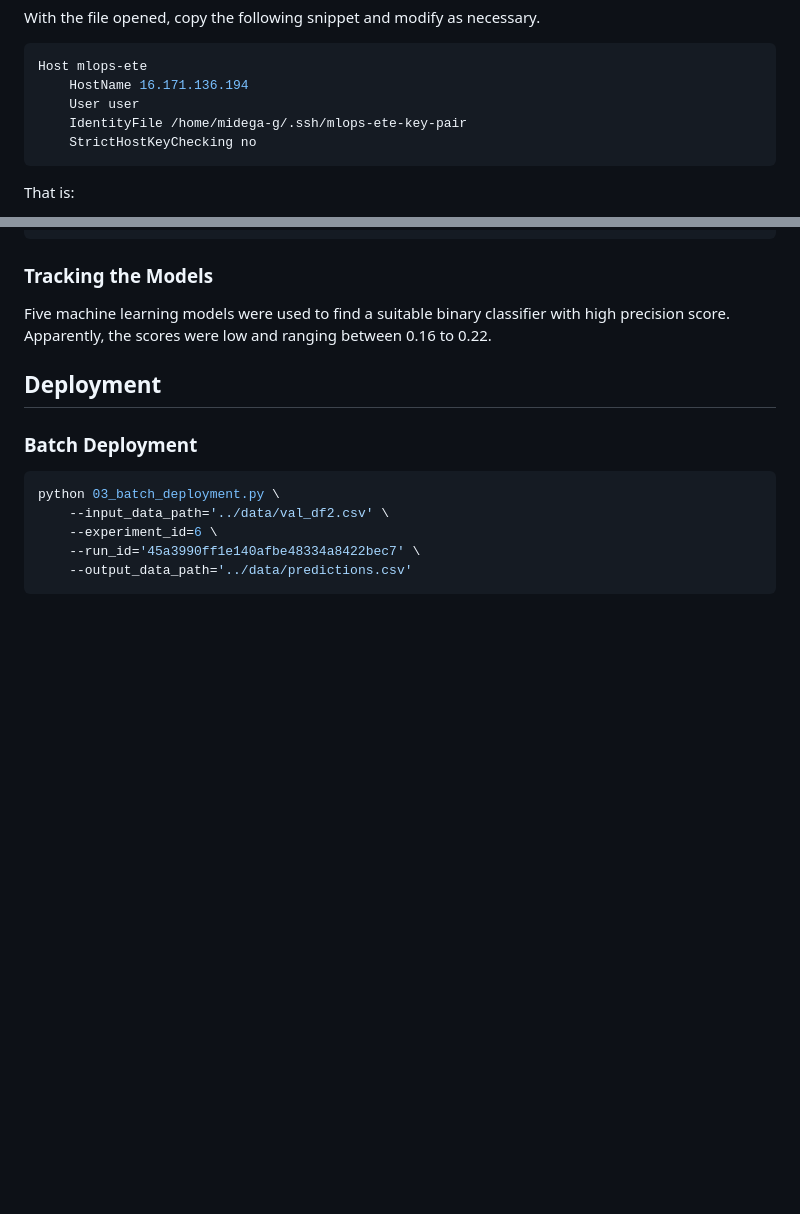
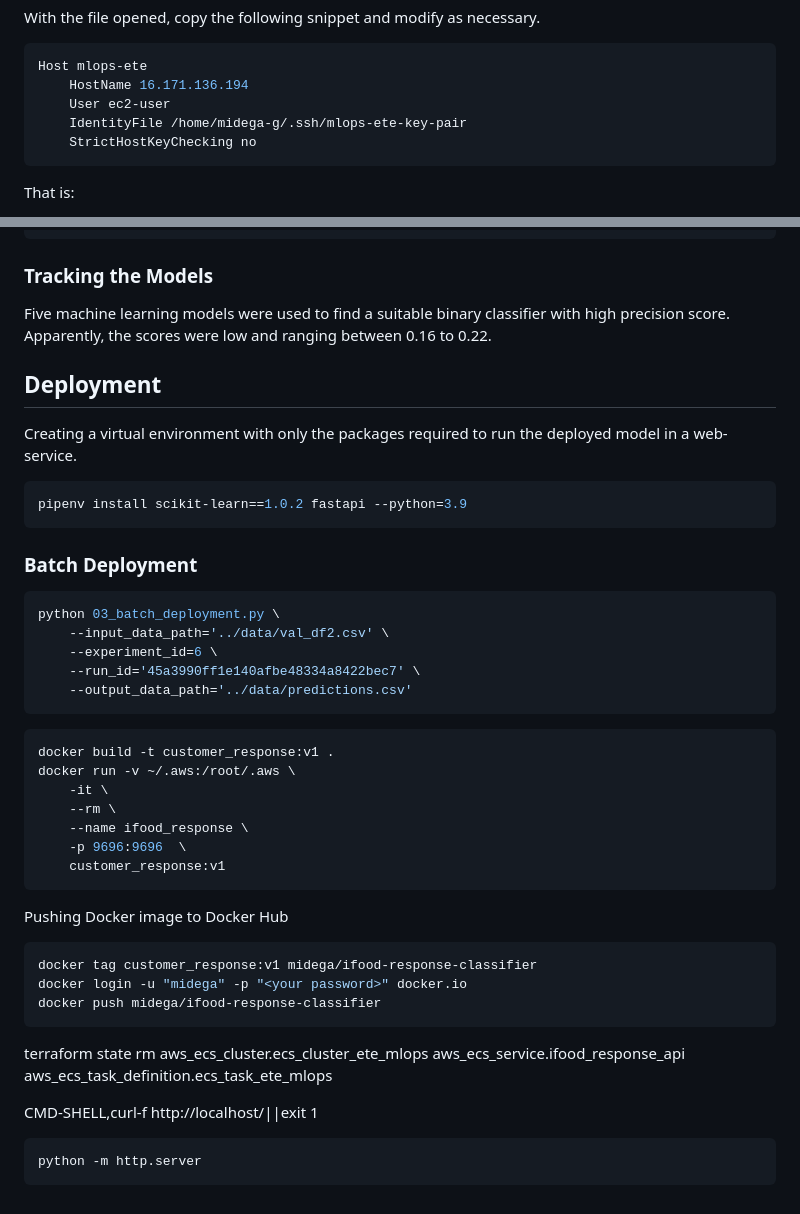
Before and after one commit to midega-g/end-to-end-mlops-project, a Markdown page: README.md, 2 parts joined by grey strips. GitHub-like rendering; blank space fills up the shorter version.

Commit message:
added more details on how to run the scripts

````diff
--- a/README.md
+++ b/README.md
@@ -91,7 +91,7 @@ With the file opened, copy the following snippet and modify as necessary.
 ```bash
 Host mlops-ete
     HostName 16.171.136.194
-    User user
+    User ec2-user
     IdentityFile /home/midega-g/.ssh/mlops-ete-key-pair
     StrictHostKeyChecking no
 ```
@@ -174,6 +174,12 @@ Five machine learning models were used to find a suitable binary classifier with
 
 ## Deployment
 
+Creating a virtual environment with only the packages required to run the deployed model in a web-service.
+
+```bash
+pipenv install scikit-learn==1.0.2 fastapi --python=3.9
+```
+
 ### Batch Deployment
 
 ```bash
@@ -183,3 +189,29 @@ python 03_batch_deployment.py \
 	--run_id='45a3990ff1e140afbe48334a8422bec7' \
 	--output_data_path='../data/predictions.csv'
 ```
+
+
+```bash
+docker build -t customer_response:v1 .
+docker run -v ~/.aws:/root/.aws \
+	-it \
+	--rm \
+	--name ifood_response \
+	-p 9696:9696  \
+	customer_response:v1
+```
+
+Pushing Docker image to Docker Hub
+
+```bash
+docker tag customer_response:v1 midega/ifood-response-classifier
+docker login -u "midega" -p "<your password>" docker.io
+docker push midega/ifood-response-classifier
+```
+terraform state rm aws_ecs_cluster.ecs_cluster_ete_mlops aws_ecs_service.ifood_response_api aws_ecs_task_definition.ecs_task_ete_mlops
+
+CMD-SHELL,curl-f http://localhost/||exit 1
+
+```bash
+python -m http.server
+```
````
